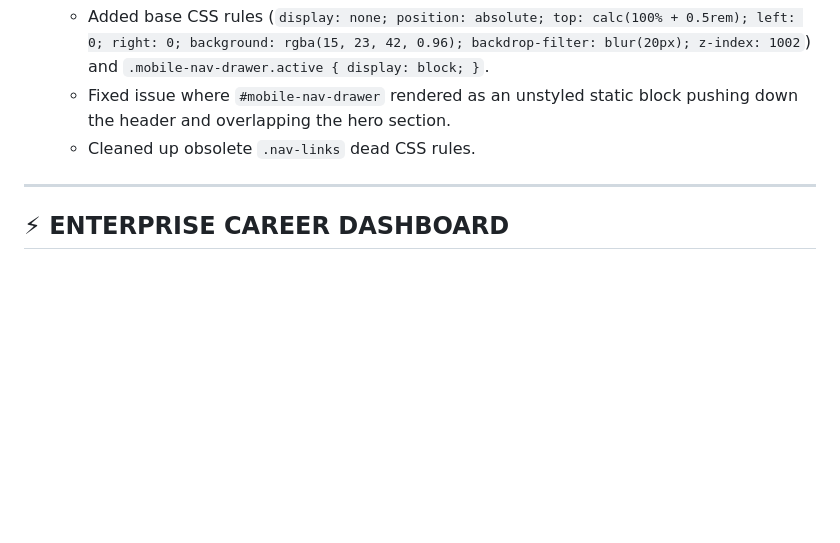
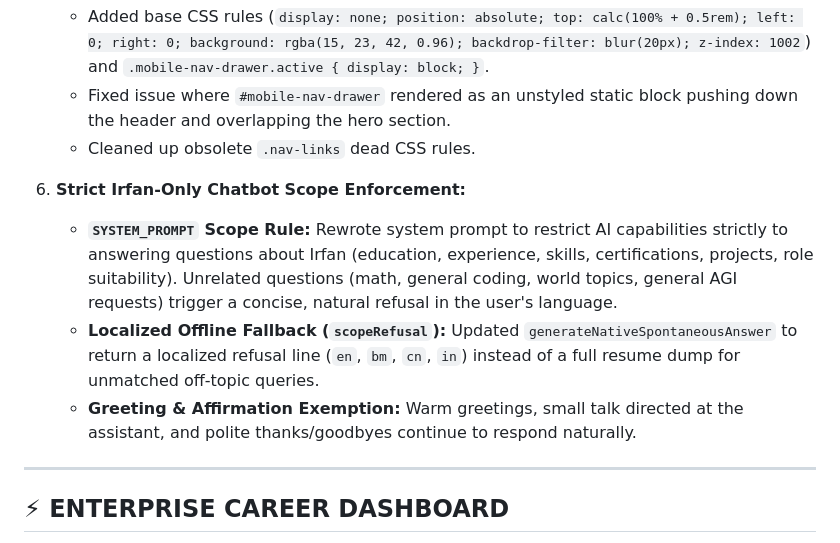
Before and after one commit to l3al3y/Portfolio, a Markdown page: PROJECT_MEMORY.md, the part around the change. GitHub-like rendering; blank space fills up the shorter version.

Commit message:
docs(memory): add chatbot scope restriction details

```diff
--- a/PROJECT_MEMORY.md
+++ b/PROJECT_MEMORY.md
@@ -121,6 +121,11 @@
    - Fixed issue where `#mobile-nav-drawer` rendered as an unstyled static block pushing down the header and overlapping the hero section.
    - Cleaned up obsolete `.nav-links` dead CSS rules.
 
+6. **Strict Irfan-Only Chatbot Scope Enforcement:**
+   - **`SYSTEM_PROMPT` Scope Rule:** Rewrote system prompt to restrict AI capabilities strictly to answering questions about Irfan (education, experience, skills, certifications, projects, role suitability). Unrelated questions (math, general coding, world topics, general AGI requests) trigger a concise, natural refusal in the user's language.
+   - **Localized Offline Fallback (`scopeRefusal`):** Updated `generateNativeSpontaneousAnswer` to return a localized refusal line (`en`, `bm`, `cn`, `in`) instead of a full resume dump for unmatched off-topic queries.
+   - **Greeting & Affirmation Exemption:** Warm greetings, small talk directed at the assistant, and polite thanks/goodbyes continue to respond naturally.
+
 ---
 
 ## ⚡ ENTERPRISE CAREER DASHBOARD
```
